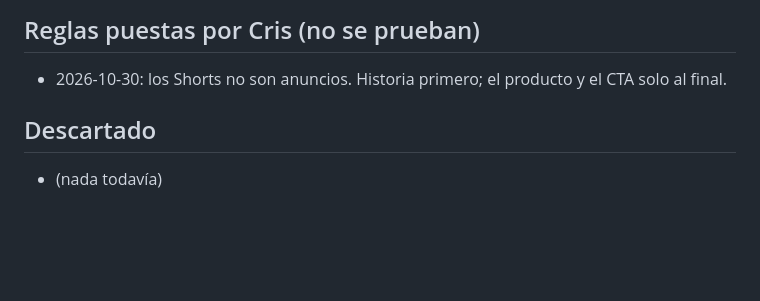
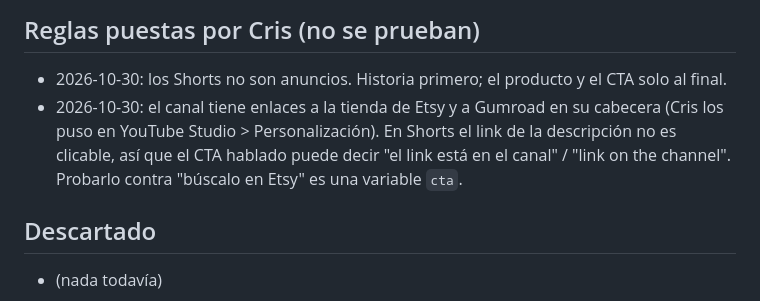
Before and after one commit to cdevidts/NLPAGE, a Markdown page: docs/viral/BITACORA.md, the part around the change. Rendered like a GitHub page; blank space fills up the shorter version.

Commit message:
Enlaces de la tienda en el canal de YouTube: anotado en bitácora y skill
Co-Authored-By: Claude Opus 5.5 <noreply@anthropic.com>
Claude-Session: https://claude.ai/code/session_015QPz4BRJ7M2g617qboXHea

```diff
--- a/docs/viral/BITACORA.md
+++ b/docs/viral/BITACORA.md
@@ -9,6 +9,7 @@ DESCARTADA (2 perdidas) por hipótesis. Skill: `.claude/skills/shorts-viral-loop
 
 ## Reglas puestas por Cris (no se prueban)
 - 2026-10-30: los Shorts no son anuncios. Historia primero; el producto y el CTA solo al final.
+- 2026-10-30: el canal tiene enlaces a la tienda de Etsy y a Gumroad en su cabecera (Cris los puso en YouTube Studio > Personalización). En Shorts el link de la descripción no es clicable, así que el CTA hablado puede decir "el link está en el canal" / "link on the channel". Probarlo contra "búscalo en Etsy" es una variable `cta`.
 
 ## Descartado
 - (nada todavía)
```
Also changed, not shown: 1 other file.
